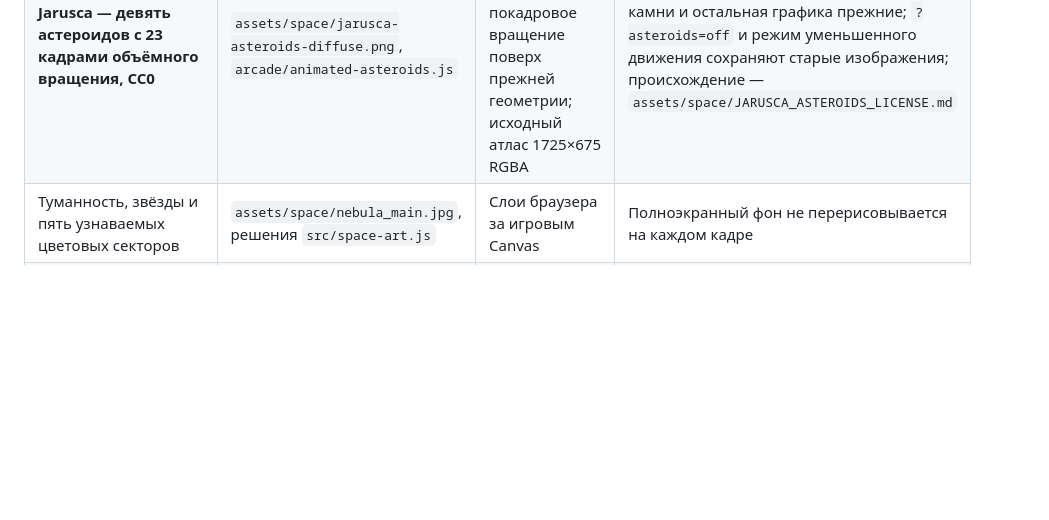
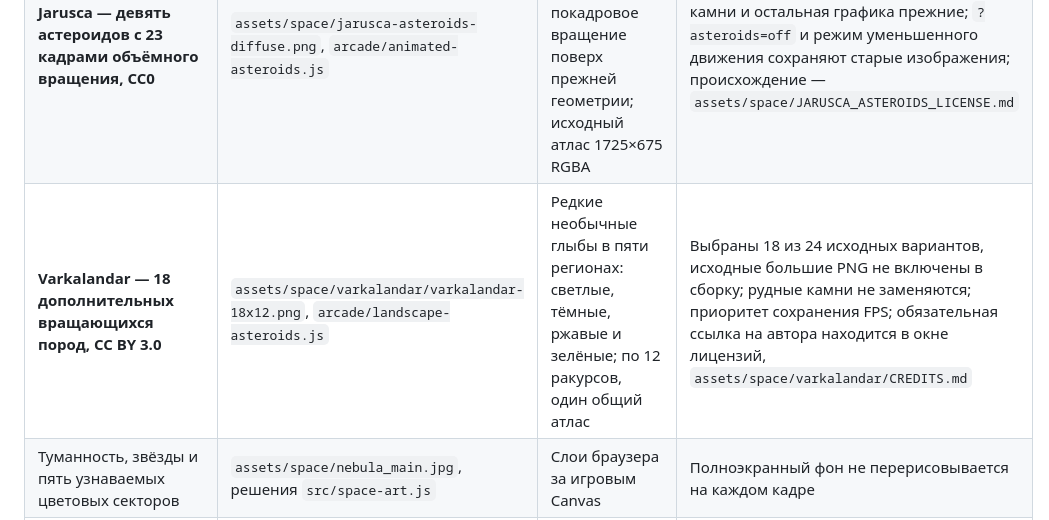
Before and after one commit to vesninsergeybk-afk/survival-open, a Markdown page: arcade/ASSET-REUSE-MAP.md, the part around the change. Rendered like a GitHub page; blank space fills up the shorter version.

```diff
--- a/arcade/ASSET-REUSE-MAP.md
+++ b/arcade/ASSET-REUSE-MAP.md
@@ -15,6 +15,7 @@
 | Три изображения крупных кораблей | `assets/space/boss-capital-*.webp` | Редкие тяжёлые противники поздней стадии | Изображения загружаются при встрече, GLB-модели не загружаются |
 | Астероиды: старые WebP-атласы и восемь отдельных PNG | `assets/space/asteroid-*.webp`, `assets/upgrade/asteroids/` | Большие астероиды — подробные WebP; отдельные PNG — редкие небольшие обломки | Подготовка атласа выполняется один раз |
 | **Jarusca — девять астероидов с 23 кадрами объёмного вращения, CC0** | `assets/space/jarusca-asteroids-diffuse.png`, `arcade/animated-asteroids.js` | Выбранные обычные камни и метеориты: покадровое вращение поверх прежней геометрии; исходный атлас 1725×675 RGBA | Один общий PNG около 923 КБ; рудные камни и остальная графика прежние; `?asteroids=off` и режим уменьшенного движения сохраняют старые изображения; происхождение — `assets/space/JARUSCA_ASTEROIDS_LICENSE.md` |
+| **Varkalandar — 18 дополнительных вращающихся пород, CC BY 3.0** | `assets/space/varkalandar/varkalandar-18x12.png`, `arcade/landscape-asteroids.js` | Редкие необычные глыбы в пяти регионах: светлые, тёмные, ржавые и зелёные; по 12 ракурсов, один общий атлас | Выбраны 18 из 24 исходных вариантов, исходные большие PNG не включены в сборку; рудные камни не заменяются; приоритет сохранения FPS; обязательная ссылка на автора находится в окне лицензий, `assets/space/varkalandar/CREDITS.md` |
 | Туманность, звёзды и пять узнаваемых цветовых секторов | `assets/space/nebula_main.jpg`, решения `src/space-art.js` | Слои браузера за игровым Canvas | Полноэкранный фон не перерисовывается на каждом кадре |
 | Исходные частицы Kenney и десятикадровые взрывы | `assets/fx/`, `assets/upgrade/explosions/`, `src/world-vfx.js` | Попадания, разрушения, двигатели, орбитальные удары и работа станций | Общий пул; сокращает число эффектов при низком FPS |
 | Снаряды Kenney | `assets/upgrade/lasers/`, `src/combat-art.js` | Оформление вражеских выстрелов | На слабом устройстве остаются лёгкие Canvas-снаряды |
```
Also changed, not shown: assets/space/varkalandar/preview-variants.jpg (added), 8 other files.
